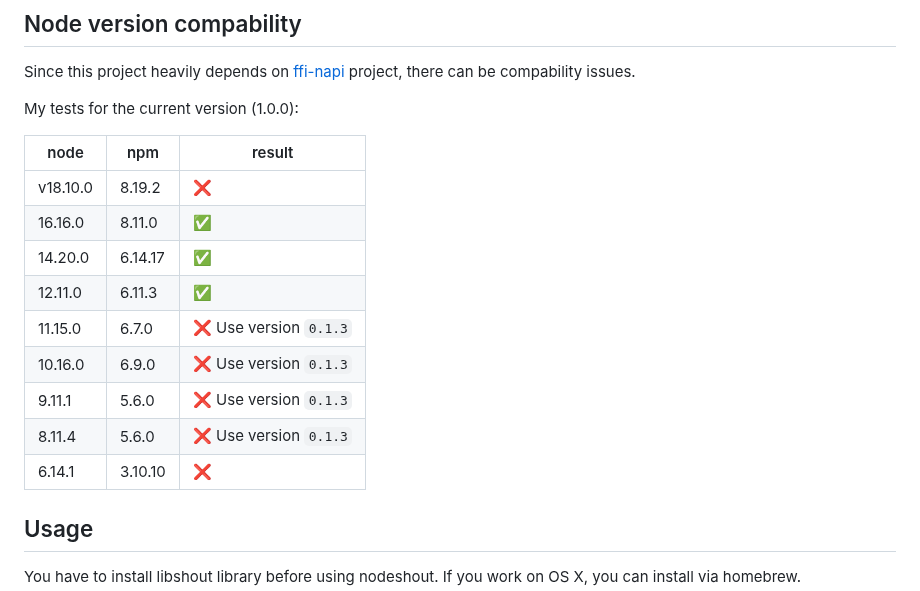
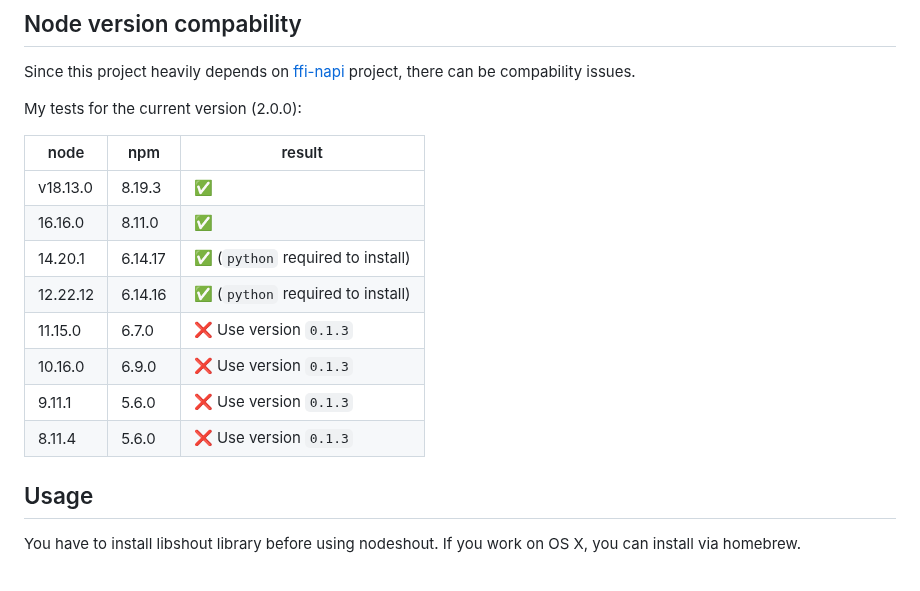
Before and after one commit to dgurkaynak/nodeshout, a Markdown page: README.md, the part around one of its changes. Drawn GitHub-style.

```diff
--- a/README.md
+++ b/README.md
@@ -12,19 +12,18 @@ Original libshout docs: http://www.aelius.com/njh/libshout-doc/libshout.html (a
 
 Since this project heavily depends on [ffi-napi](https://github.com/node-ffi-napi/node-ffi-napi) project, there can be compability issues.
 
-My tests for the current version (1.0.0):
+My tests for the current version (2.0.0):
 
 | node | npm | result |
 | -- | -- | -- |
-| v18.10.0 | 8.19.2 | :x: |
+| v18.13.0 | 8.19.3 | :white_check_mark: |
 | 16.16.0 | 8.11.0 | :white_check_mark: |
-| 14.20.0 | 6.14.17 | :white_check_mark: |
-| 12.11.0 | 6.11.3 | :white_check_mark: |
+| 14.20.1 | 6.14.17 | :white_check_mark: (`python` required to install) |
+| 12.22.12 | 6.14.16 | :white_check_mark: (`python` required to install) |
 | 11.15.0 | 6.7.0 | :x: Use version `0.1.3` |
 | 10.16.0 | 6.9.0 | :x: Use version `0.1.3` |
 | 9.11.1 | 5.6.0 | :x: Use version `0.1.3` |
 | 8.11.4 | 5.6.0 | :x: Use version `0.1.3` |
-| 6.14.1 | 3.10.10 | :x: |
 
 ## Usage
 
```
Also changed, not shown: other parts of README.md (+9 -44 lines).
